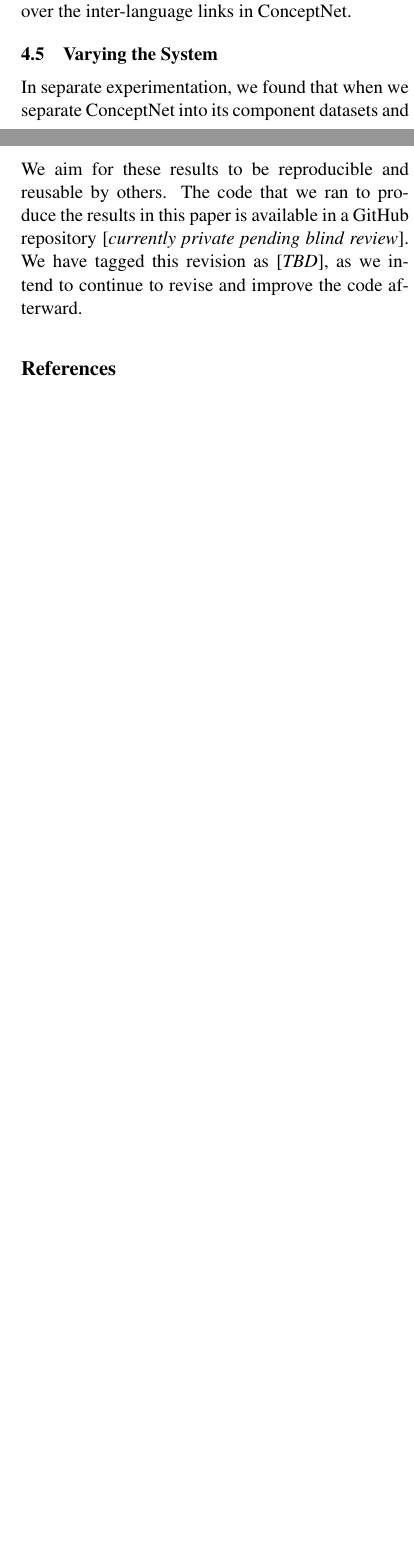
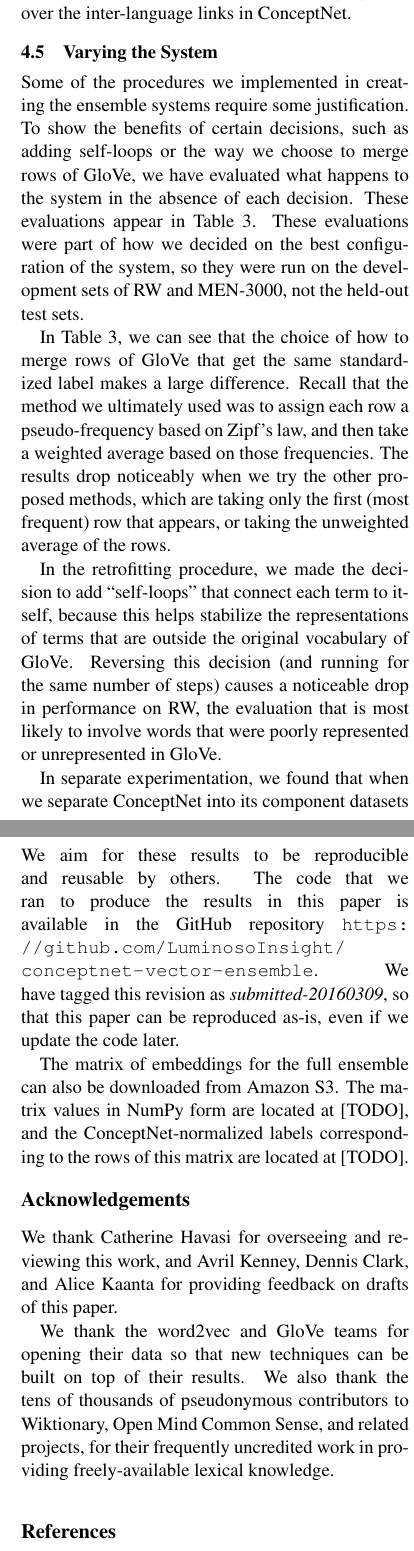
Before and after one commit to commonsense/conceptnet-numberbatch, a LaTeX paper (paper/wordsim_paper.tex): two parts of the columns of pages 8 and 9 of 10 before the commit and two parts of the columns of pages 9 and 10 of 11 after it, joined at a grey line, cut so that both start at the same text, the shorter picture padded with empty space. Compiled offline with pdfLaTeX.

Commit message:
restore some text that was cut due to page limits

```diff
--- a/paper/wordsim_paper.tex
+++ b/paper/wordsim_paper.tex
@@ -733,7 +771,28 @@ propagate over the inter-language links in ConceptNet.
 
 \subsection{Varying the System}
 
-% TODO: restore the table of variations
+Some of the procedures we implemented in creating the ensemble systems
+require some justification. To show the benefits of certain decisions,
+such as adding self-loops or the way we choose to merge rows of GloVe, we have
+evaluated what happens to the system in the absence of each decision. These
+evaluations appear in Table~\ref{eval-variations}. These evaluations were
+part of how we decided on the best configuration of the system, so they were
+run on the development sets of RW and MEN-3000, not the held-out test sets.
+
+In Table~\ref{eval-variations}, we can see that the choice of how to merge rows
+of GloVe that get the same standardized label makes a large difference.  Recall
+that the method we ultimately used was to assign each row a pseudo-frequency
+based on Zipf's law, and then take a weighted average based on those
+frequencies.  The results drop noticeably when we try the other proposed
+methods, which are taking only the first (most frequent) row that appears, or
+taking the unweighted average of the rows.
+
+In the retrofitting procedure, we made the decision to add ``self-loops'' that
+connect each term to itself, because this helps stabilize the
+representations of terms that are outside the original vocabulary of GloVe.
+Reversing this decision (and running for the same number of steps) causes a
+noticeable drop in performance on RW, the evaluation that is most likely to
+involve words that were poorly represented or unrepresented in GloVe.
 
 In separate experimentation, we found that when we separate ConceptNet into its
 component datasets and drop each one in turn, the effects on the evaluation
@@ -778,12 +837,26 @@ senses and a more specific understanding of words to the system.
 \section{Reproducing These Results}
 
 We aim for these results to be reproducible and reusable by others. The code
-that we ran to produce the results in this paper is available in a GitHub
-repository [{\em currently private pending blind review}]. We have tagged
-this revision as [{\em TBD}], as we intend to continue to revise and improve the
-code afterward.
+that we ran to produce the results in this paper is available in the GitHub
+repository \url{https://github.com/LuminosoInsight/conceptnet-vector-ensemble}.
+We have tagged this revision as {\em submitted-20160309}, so that this paper
+can be reproduced as-is, even if we update the code later.
 
-% \section*{Acknowledgements}
+The matrix of embeddings for the full ensemble can also be downloaded from
+Amazon S3. The matrix values in NumPy form are located at [TODO], and the
+ConceptNet-normalized labels corresponding to the rows of this matrix are
+located at [TODO].
+
+\section*{Acknowledgements}
+
+We thank Catherine Havasi for overseeing and reviewing this work, and Avril Kenney,
+Dennis Clark, and Alice Kaanta for providing feedback on drafts of this paper.
+
+We thank the word2vec and GloVe teams for opening their data so that new
+techniques can be built on top of their results. We also thank the tens of
+thousands of pseudonymous contributors to Wiktionary, Open Mind Common Sense,
+and related projects, for their frequently uncredited work in providing
+freely-available lexical knowledge.
 
 \begin{CJK*}{UTF8}{min}
 \bibliography{wordsim_paper}
```
Also changed, not shown: paper/wordsim_paper.tex (92 more changed lines).
